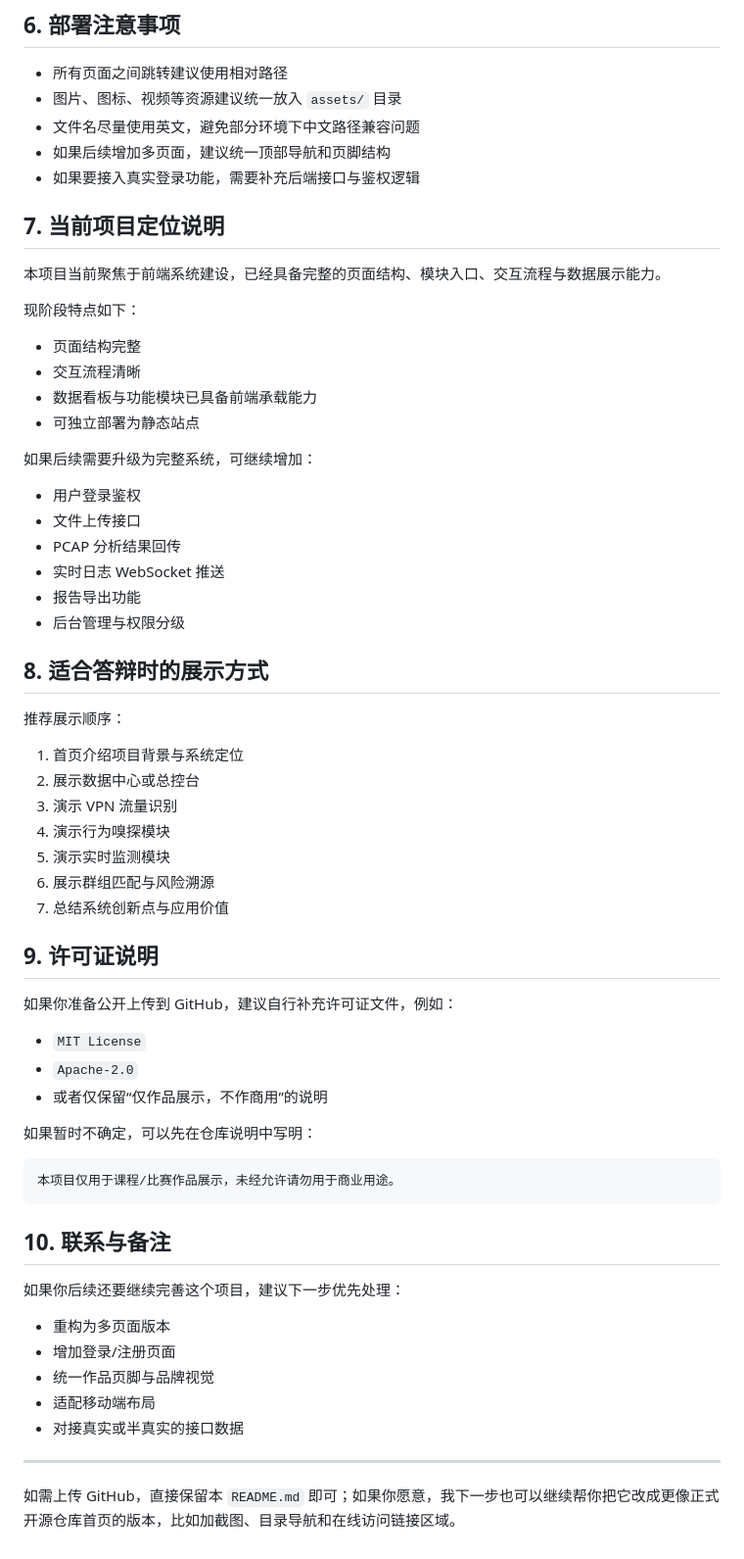
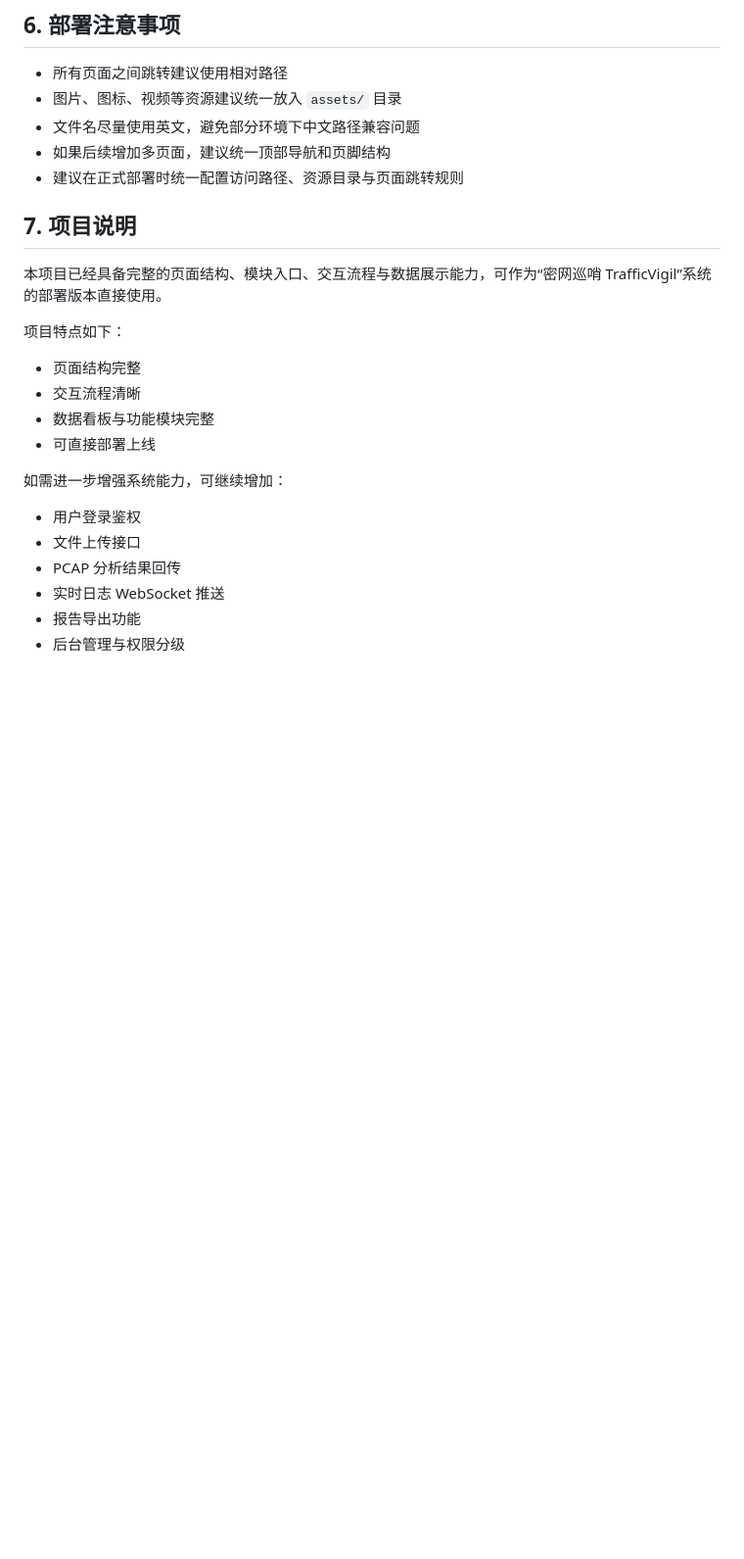
Before and after one commit to caoyueran/caoyueran.github.io, a Markdown page: README.md, the part around one of its changes. Shown at 98% size. GitHub-like rendering; blank space fills up the shorter version.

````diff
--- a/README.md
+++ b/README.md
@@ -135,20 +115,20 @@ https://你的用户名.github.io/你的仓库名/
 - 图片、图标、视频等资源建议统一放入 `assets/` 目录
 - 文件名尽量使用英文，避免部分环境下中文路径兼容问题
 - 如果后续增加多页面，建议统一顶部导航和页脚结构
-- 如果要接入真实登录功能，需要补充后端接口与鉴权逻辑
+- 建议在正式部署时统一配置访问路径、资源目录与页面跳转规则
 
-## 7. 当前项目定位说明
+## 7. 项目说明
 
-本项目当前聚焦于前端系统建设，已经具备完整的页面结构、模块入口、交互流程与数据展示能力。
+本项目已经具备完整的页面结构、模块入口、交互流程与数据展示能力，可作为“密网巡哨 TraﬀicVigil”系统的部署版本直接使用。
 
-现阶段特点如下：
+项目特点如下：
 
 - 页面结构完整
 - 交互流程清晰
-- 数据看板与功能模块已具备前端承载能力
-- 可独立部署为静态站点
+- 数据看板与功能模块完整
+- 可直接部署上线
 
-如果后续需要升级为完整系统，可继续增加：
+如需进一步增强系统能力，可继续增加：
 
 - 用户登录鉴权
 - 文件上传接口
@@ -156,43 +136,3 @@ https://你的用户名.github.io/你的仓库名/
 - 实时日志 WebSocket 推送
 - 报告导出功能
 - 后台管理与权限分级
-
-## 8. 适合答辩时的展示方式
-
-推荐展示顺序：
-
-1. 首页介绍项目背景与系统定位
-2. 展示数据中心或总控台
-3. 演示 VPN 流量识别
-4. 演示行为嗅探模块
-5. 演示实时监测模块
-6. 展示群组匹配与风险溯源
-7. 总结系统创新点与应用价值
-
-## 9. 许可证说明
-
-如果你准备公开上传到 GitHub，建议自行补充许可证文件，例如：
-
-- `MIT License`
-- `Apache-2.0`
-- 或者仅保留“仅作品展示，不作商用”的说明
-
-如果暂时不确定，可以先在仓库说明中写明：
-
-```text
-本项目仅用于课程/比赛作品展示，未经允许请勿用于商业用途。
-```
-
-## 10. 联系与备注
-
-如果你后续还要继续完善这个项目，建议下一步优先处理：
-
-- 重构为多页面版本
-- 增加登录/注册页面
-- 统一作品页脚与品牌视觉
-- 适配移动端布局
-- 对接真实或半真实的接口数据
-
----
-
-如需上传 GitHub，直接保留本 `README.md` 即可；如果你愿意，我下一步也可以继续帮你把它改成更像正式开源仓库首页的版本，比如加截图、目录导航和在线访问链接区域。
````
Also changed, not shown: other parts of README.md (+2 -22 lines).
